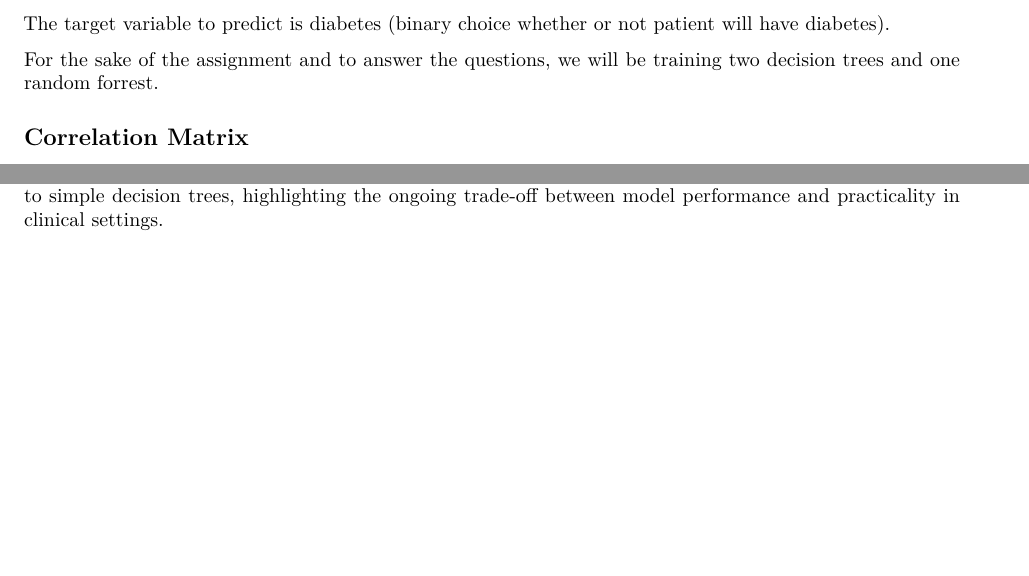
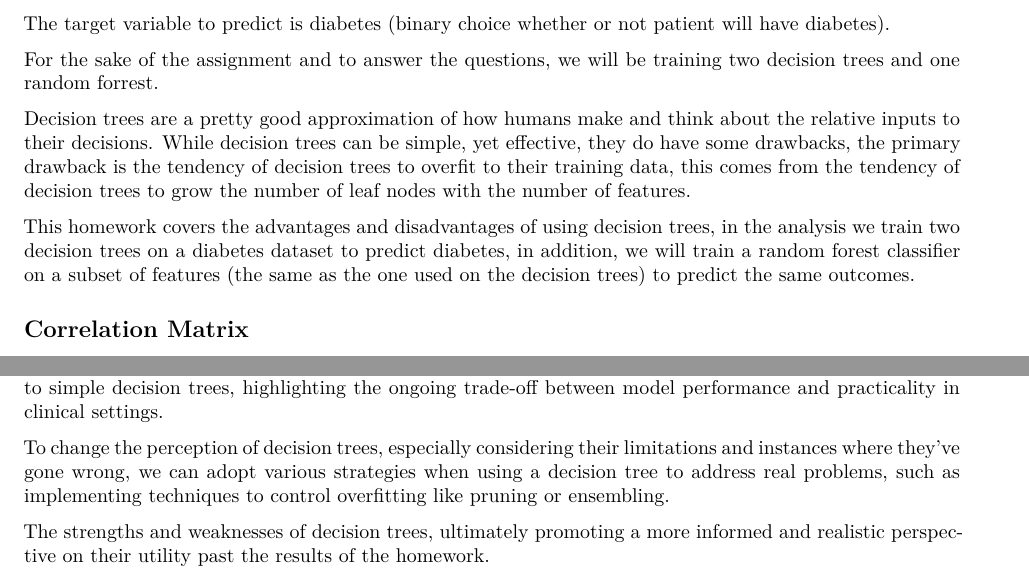
Before and after one commit to sleepysloth12/DATA_622_HW01, an R Markdown document (Homework2/homework2.Rmd): two parts of pages 6 and 21 of 21, joined at a grey line, cut so that both start at the same text, the shorter picture padded with empty space. The pictures show the output file Homework2/homework2.pdf that the author committed with the source.

Commit message:
added chafiaa's text

```diff
--- a/Homework2/homework2.Rmd
+++ b/Homework2/homework2.Rmd
@@ -245,6 +245,10 @@ Now that our dataset is clean, we can discuss what model we want to use.
 The target variable to predict is diabetes (binary choice whether or not patient will have diabetes).
 
 For the sake of the assignment and to answer the questions, we will be training two decision trees and one random forrest.
+
+Decision trees are a pretty good approximation of how humans make and think about the relative inputs to their decisions. While decision trees can be simple, yet effective, they do have some drawbacks, the primary drawback is the tendency of decision trees to overfit to their training data, this comes from the tendency of decision trees to grow the number of leaf nodes with the number of features.
+
+This homework covers the advantages and disadvantages of using decision trees, in the analysis we train two decision trees on a diabetes dataset to predict diabetes, in addition, we will train a random forest classifier on a subset of features (the same as the one used on the decision trees) to predict the same outcomes.
 
 ## Correlation Matrix
 
@@ -584,3 +588,7 @@ The model's variable importance plot revealed BMI as the strongest predictor, fo
 However, while the model showed excellent sensitivity (98.38%) for identifying non-diabetic cases, it struggled with specificity (22.43%) for diabetic cases, reflecting persistent challenges with class imbalance. This addresses the article's concerns about decision tree limitations while demonstrating how ensemble methods like Random Forests can mitigate some of these issues.
 
 The differences between our three models shows both the potential and limitations of tree-based methods in medical prediction.The Random Forest's ability to capture complex variable interactions while maintaining reasonable accuracy suggests that ensemble methods, combined with careful feature selection and domain knowledge, can help overcome many of the traditional limitations of decision trees in healthcare applications. However, this must be balanced against the increased complexity and reduced interpretability compared to simple decision trees, highlighting the ongoing trade-off between model performance and practicality in clinical settings.
+
+To change the perception of decision trees, especially considering their limitations and instances where they’ve gone wrong, we can adopt various strategies when using a decision tree to address real problems, such as implementing techniques to control overfitting like pruning or ensembling.
+
+The strengths and weaknesses of decision trees, ultimately promoting a more informed and realistic perspective on their utility past the results of the homework.
```
Also changed, not shown: Homework2/homework2.pdf.
